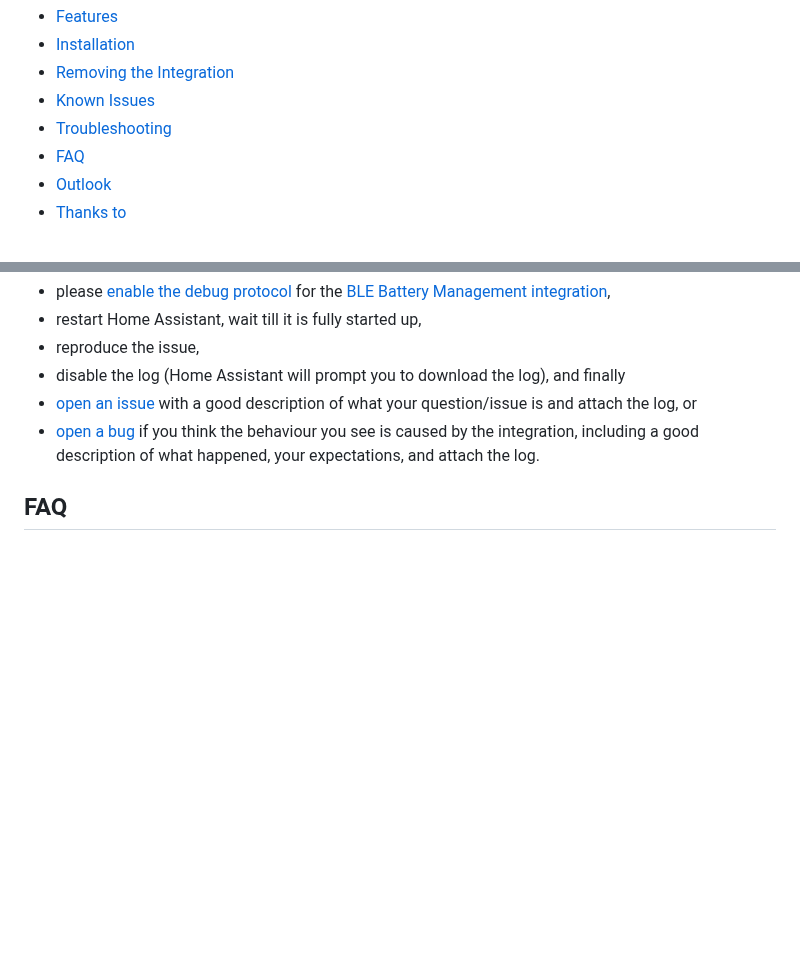
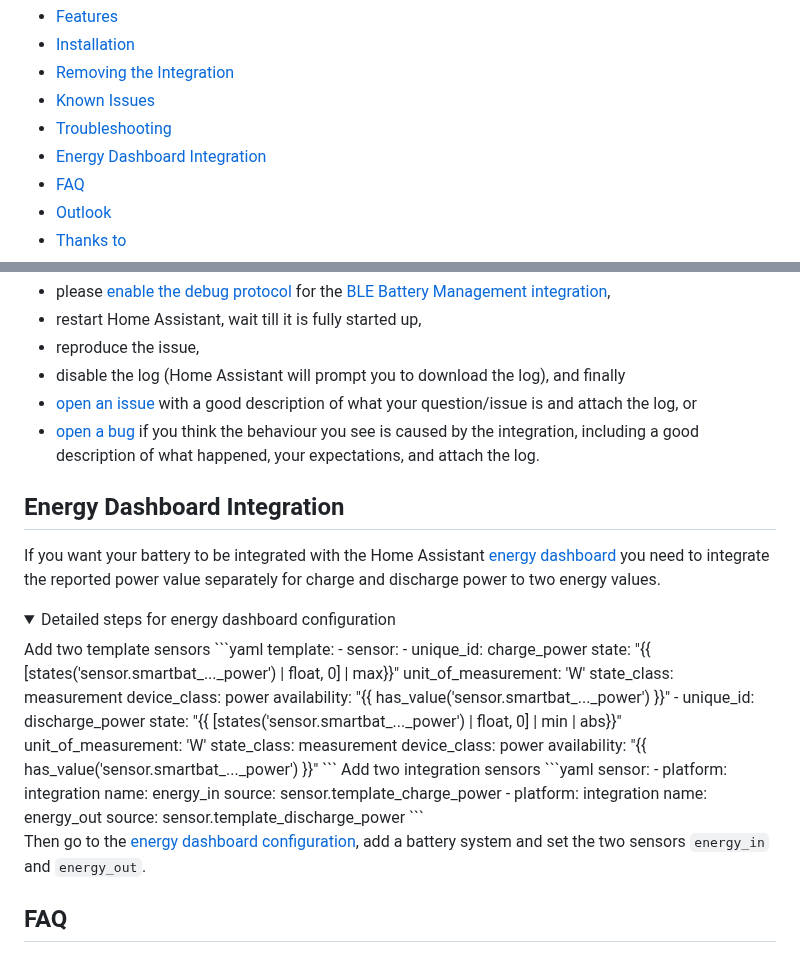
Before and after one commit to patman15/BMS_BLE-HA, a Markdown page: README.md, 2 parts joined by grey strips. GitHub-like rendering; folded sections open; blank space fills up the shorter version.

Commit message:
Update README.md
add energy dashboard setup

````diff
--- a/README.md
+++ b/README.md
@@ -14,6 +14,7 @@ This integration allows to monitor Bluetooth Low Energy (BLE) battery management
 * [Removing the Integration](#removing-the-integration)
 * [Known Issues](#known-issues)
 * [Troubleshooting](#troubleshooting)
+* [Energy Dashboard Integration](#energy-dashboard-integration)
 * [FAQ](FAQ)
 * [Outlook](#outlook)
 * [Thanks to](#thanks-to)
@@ -158,6 +159,41 @@ The internal Bluetooth adapter issues <code>AT</code> commands in regular interv
 - [open an issue](https://github.com/patman15/BMS_BLE-HA/issues/new?assignees=&labels=question&projects=&template=support.yml) with a good description of what your question/issue is and attach the log, or
 - [open a bug](https://github.com/patman15/BMS_BLE-HA/issues/new?assignees=&labels=Bug&projects=&template=bug.yml) if you think the behaviour you see is caused by the integration, including a good description of what happened, your expectations, and attach the log.
 
+## Energy Dashboard Integration
+
+If you want your battery to be integrated with the Home Assistant [energy dashboard](https://my.home-assistant.io/redirect/energy/) you need to integrate the reported power value separately for charge and discharge power to two energy values.
+<details><summary>Detailed steps for energy dashboard configuration</summary>
+Add two template sensors
+```yaml
+template:
+  - sensor:
+    - unique_id: charge_power
+      state: "{{ [states('sensor.smartbat_..._power') | float, 0] | max}}"
+      unit_of_measurement: 'W'
+      state_class: measurement
+      device_class: power
+      availability: "{{ has_value('sensor.smartbat_..._power') }}"
+    - unique_id: discharge_power
+      state: "{{ [states('sensor.smartbat_..._power') | float, 0] | min | abs}}"
+      unit_of_measurement: 'W'
+      state_class: measurement
+      device_class: power
+      availability: "{{ has_value('sensor.smartbat_..._power') }}"
+```
+Add two integration sensors
+```yaml
+sensor:
+  - platform: integration
+    name: energy_in
+    source: sensor.template_charge_power
+  - platform: integration
+    name: energy_out
+    source: sensor.template_discharge_power
+```
+
+Then go to the [energy dashboard configuration](https://my.home-assistant.io/redirect/config_energy/), add a battery system and set the two sensors `energy_in` and `energy_out`.
+</details>
+
 ## FAQ
 ### My sensors show unknown/unavailable at startup!
 The polling interval is 30 seconds. So at startup it takes a few minutes to detect the battery and query the sensors. Then data will be available.
````
